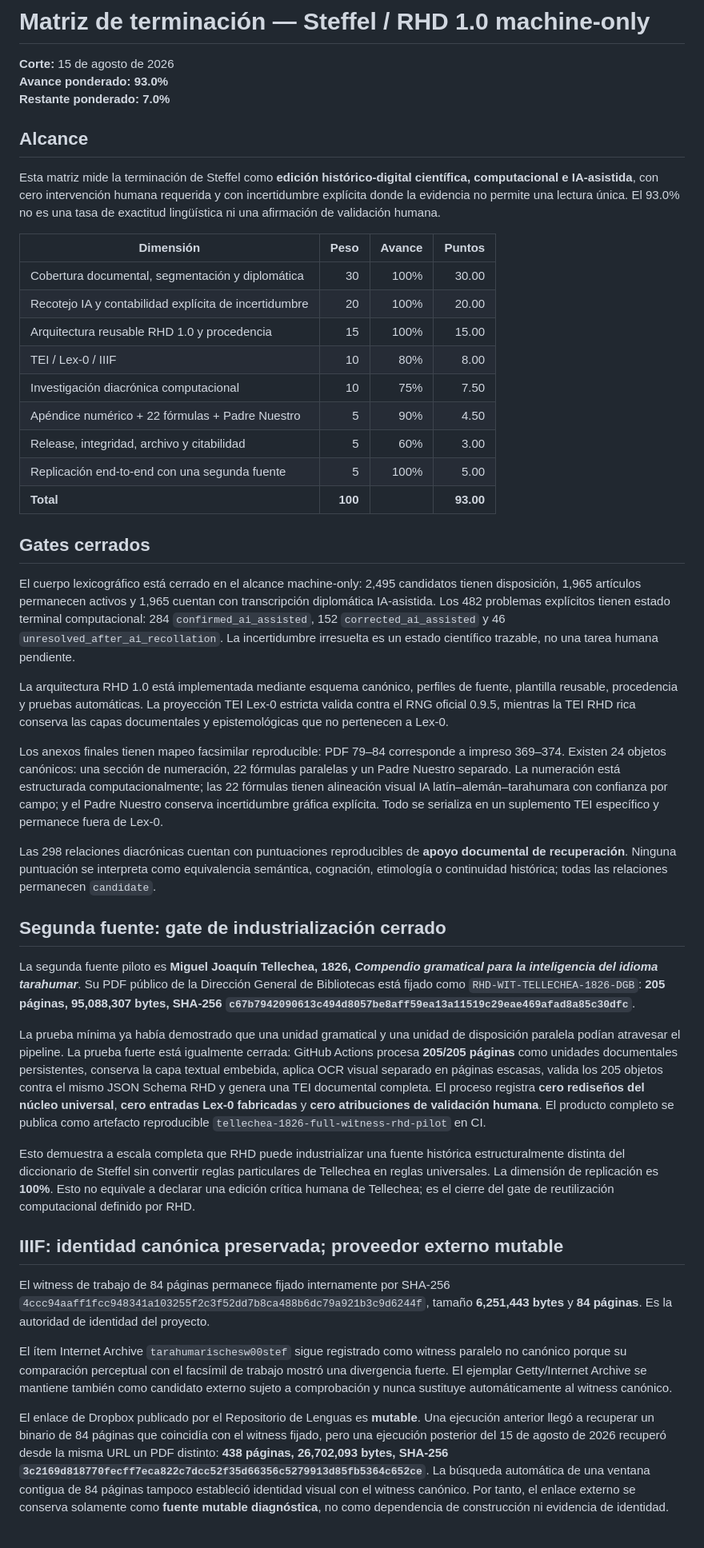
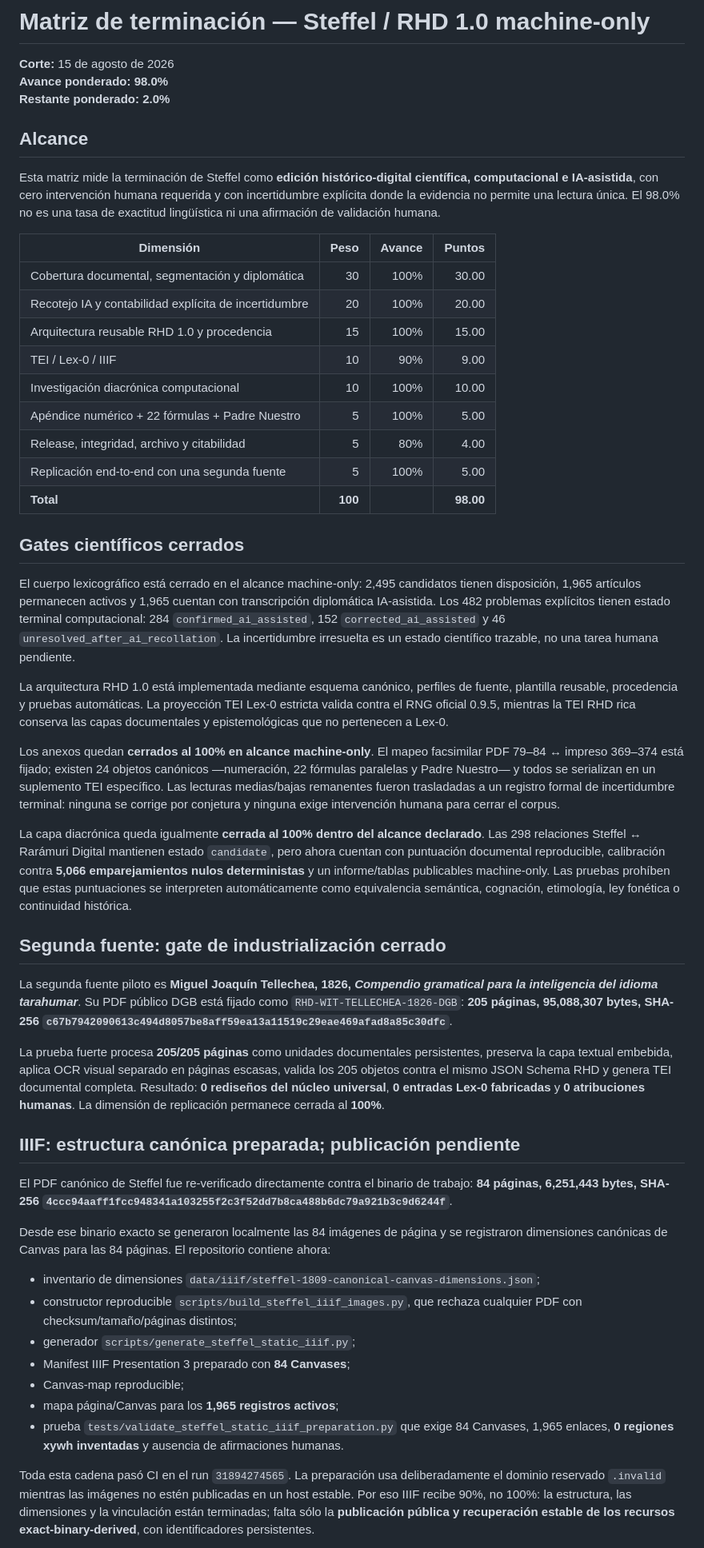
Before and after one commit to fersandovalgtz/raramuri-historico, a Markdown page: docs/MACHINE_ONLY_COMPLETION_MATRIX.md, the part around one of its changes. Shown at 80% size. GitHub-like rendering.

Commit message:
docs: update machine-only completion matrix to 98 percent

```diff
--- a/docs/MACHINE_ONLY_COMPLETION_MATRIX.md
+++ b/docs/MACHINE_ONLY_COMPLETION_MATRIX.md
@@ -1,48 +1,54 @@
 # Matriz de terminación — Steffel / RHD 1.0 machine-only
 
 **Corte:** 15 de agosto de 2026
-**Avance ponderado:** **93.0%**
-**Restante ponderado:** **7.0%**
+**Avance ponderado:** **98.0%**
+**Restante ponderado:** **2.0%**
 
 ## Alcance
 
-Esta matriz mide la terminación de Steffel como **edición histórico-digital científica, computacional e IA-asistida**, con cero intervención humana requerida y con incertidumbre explícita donde la evidencia no permite una lectura única. El 93.0% no es una tasa de exactitud lingüística ni una afirmación de validación humana.
+Esta matriz mide la terminación de Steffel como **edición histórico-digital científica, computacional e IA-asistida**, con cero intervención humana requerida y con incertidumbre explícita donde la evidencia no permite una lectura única. El 98.0% no es una tasa de exactitud lingüística ni una afirmación de validación humana.
 
 | Dimensión | Peso | Avance | Puntos |
 |---|---:|---:|---:|
 | Cobertura documental, segmentación y diplomática | 30 | 100% | 30.00 |
 | Recotejo IA y contabilidad explícita de incertidumbre | 20 | 100% | 20.00 |
 | Arquitectura reusable RHD 1.0 y procedencia | 15 | 100% | 15.00 |
-| TEI / Lex-0 / IIIF | 10 | 80% | 8.00 |
-| Investigación diacrónica computacional | 10 | 75% | 7.50 |
-| Apéndice numérico + 22 fórmulas + Padre Nuestro | 5 | 90% | 4.50 |
-| Release, integridad, archivo y citabilidad | 5 | 60% | 3.00 |
+| TEI / Lex-0 / IIIF | 10 | 90% | 9.00 |
+| Investigación diacrónica computacional | 10 | 100% | 10.00 |
+| Apéndice numérico + 22 fórmulas + Padre Nuestro | 5 | 100% | 5.00 |
+| Release, integridad, archivo y citabilidad | 5 | 80% | 4.00 |
 | Replicación end-to-end con una segunda fuente | 5 | 100% | 5.00 |
-| **Total** | **100** |  | **93.00** |
+| **Total** | **100** |  | **98.00** |
 
-## Gates cerrados
+## Gates científicos cerrados
 
 El cuerpo lexicográfico está cerrado en el alcance machine-only: 2,495 candidatos tienen disposición, 1,965 artículos permanecen activos y 1,965 cuentan con transcripción diplomática IA-asistida. Los 482 problemas explícitos tienen estado terminal computacional: 284 `confirmed_ai_assisted`, 152 `corrected_ai_assisted` y 46 `unresolved_after_ai_recollation`. La incertidumbre irresuelta es un estado científico trazable, no una tarea humana pendiente.
 
 La arquitectura RHD 1.0 está implementada mediante esquema canónico, perfiles de fuente, plantilla reusable, procedencia y pruebas automáticas. La proyección TEI Lex-0 estricta valida contra el RNG oficial 0.9.5, mientras la TEI RHD rica conserva las capas documentales y epistemológicas que no pertenecen a Lex-0.
 
-Los anexos finales tienen mapeo facsimilar reproducible: PDF 79–84 corresponde a impreso 369–374. Existen 24 objetos canónicos: una sección de numeración, 22 fórmulas paralelas y un Padre Nuestro separado. La numeración está estructurada computacionalmente; las 22 fórmulas tienen alineación visual IA latín–alemán–tarahumara con confianza por campo; y el Padre Nuestro conserva incertidumbre gráfica explícita. Todo se serializa en un suplemento TEI específico y permanece fuera de Lex-0.
+Los anexos quedan **cerrados al 100% en alcance machine-only**. El mapeo facsimilar PDF 79–84 ↔ impreso 369–374 está fijado; existen 24 objetos canónicos —numeración, 22 fórmulas paralelas y Padre Nuestro— y todos se serializan en un suplemento TEI específico. Las lecturas medias/bajas remanentes fueron trasladadas a un registro formal de incertidumbre terminal: ninguna se corrige por conjetura y ninguna exige intervención humana para cerrar el corpus.
 
-Las 298 relaciones diacrónicas cuentan con puntuaciones reproducibles de **apoyo documental de recuperación**. Ninguna puntuación se interpreta como equivalencia semántica, cognación, etimología o continuidad histórica; todas las relaciones permanecen `candidate`.
+La capa diacrónica queda igualmente **cerrada al 100% dentro del alcance declarado**. Las 298 relaciones Steffel ↔ Rarámuri Digital mantienen estado `candidate`, pero ahora cuentan con puntuación documental reproducible, calibración contra **5,066 emparejamientos nulos deterministas** y un informe/tablas publicables machine-only. Las pruebas prohíben que estas puntuaciones se interpreten automáticamente como equivalencia semántica, cognación, etimología, ley fonética o continuidad histórica.
 
 ## Segunda fuente: gate de industrialización cerrado
 
-La segunda fuente piloto es **Miguel Joaquín Tellechea, 1826, _Compendio gramatical para la inteligencia del idioma tarahumar_**. Su PDF público de la Dirección General de Bibliotecas está fijado como `RHD-WIT-TELLECHEA-1826-DGB`: **205 páginas, 95,088,307 bytes, SHA-256 `c67b7942090613c494d8057be8aff59ea13a11519c29eae469afad8a85c30dfc`**.
+La segunda fuente piloto es **Miguel Joaquín Tellechea, 1826, _Compendio gramatical para la inteligencia del idioma tarahumar_**. Su PDF público DGB está fijado como `RHD-WIT-TELLECHEA-1826-DGB`: **205 páginas, 95,088,307 bytes, SHA-256 `c67b7942090613c494d8057be8aff59ea13a11519c29eae469afad8a85c30dfc`**.
 
-La prueba mínima ya había demostrado que una unidad gramatical y una unidad de disposición paralela podían atravesar el pipeline. La prueba fuerte está igualmente cerrada: GitHub Actions procesa **205/205 páginas** como unidades documentales persistentes, conserva la capa textual embebida, aplica OCR visual separado en páginas escasas, valida los 205 objetos contra el mismo JSON Schema RHD y genera una TEI documental completa. El proceso registra **cero rediseños del núcleo universal**, **cero entradas Lex-0 fabricadas** y **cero atribuciones de validación humana**. El producto completo se publica como artefacto reproducible `tellechea-1826-full-witness-rhd-pilot` en CI.
+La prueba fuerte procesa **205/205 páginas** como unidades documentales persistentes, preserva la capa textual embebida, aplica OCR visual separado en páginas escasas, valida los 205 objetos contra el mismo JSON Schema RHD y genera TEI documental completa. Resultado: **0 rediseños del núcleo universal**, **0 entradas Lex-0 fabricadas** y **0 atribuciones humanas**. La dimensión de replicación permanece cerrada al **100%**.
 
-Esto demuestra a escala completa que RHD puede industrializar una fuente histórica estructuralmente distinta del diccionario de Steffel sin convertir reglas particulares de Tellechea en reglas universales. La dimensión de replicación es **100%**. Esto no equivale a declarar una edición crítica humana de Tellechea; es el cierre del gate de reutilización computacional definido por RHD.
+## IIIF: estructura canónica preparada; publicación pendiente
 
-## IIIF: identidad canónica preservada; proveedor externo mutable
+El PDF canónico de Steffel fue re-verificado directamente contra el binario de trabajo: **84 páginas, 6,251,443 bytes, SHA-256 `4ccc94aaff1fcc948341a103255f2c3f52dd7b8ca488b6dc79a921b3c9d6244f`**.
 
-El witness de trabajo de 84 páginas permanece fijado internamente por SHA-256 `4ccc94aaff1fcc948341a103255f2c3f52dd7b8ca488b6dc79a921b3c9d6244f`, tamaño **6,251,443 bytes** y **84 páginas**. Es la autoridad de identidad del proyecto.
+Desde ese binario exacto se generaron localmente las 84 imágenes de página y se registraron dimensiones canónicas de Canvas para las 84 páginas. El repositorio contiene ahora:
 
-El ítem Internet Archive `tarahumarischesw00stef` sigue registrado como witness paralelo no canónico porque su comparación perceptual con el facsímil de trabajo mostró una divergencia fuerte. El ejemplar Getty/Internet Archive se mantiene también como candidato externo sujeto a comprobación y nunca sustituye automáticamente al witness canónico.
+- inventario de dimensiones `data/iiif/steffel-1809-canonical-canvas-dimensions.json`;
+- constructor reproducible `scripts/build_steffel_iiif_images.py`, que rechaza cualquier PDF con checksum/tamaño/páginas distintos;
+- generador `scripts/generate_steffel_static_iiif.py`;
+- Manifest IIIF Presentation 3 preparado con **84 Canvases**;
+- Canvas-map reproducible;
+- mapa página/Canvas para los **1,965 registros activos**;
+- prueba `tests/validate_steffel_static_iiif_preparation.py` que exige 84 Canvases, 1,965 enlaces, **0 regiones xywh inventadas** y ausencia de afirmaciones humanas.
 
-El enlace de Dropbox publicado por el Repositorio de Lenguas es **mutable**. Una ejecución anterior llegó a recuperar un binario de 84 páginas que coincidía con el witness fijado, pero una ejecución posterior del 15 de agosto de 2026 recuperó desde la misma URL un PDF distinto: **438 páginas, 26,702,093 bytes, SHA-256 `3c2169d818770fecff7eca822c7dcc52f35d66356c5279913d85fb5364c652ce`**. La búsqueda automática de una ventana contigua de 84 páginas tampoco estableció identidad visual con el witness canónico. Por tanto, el enlace externo se conserva solamente como **fuente mutable diagnóstica**, no como dependencia de construcción ni evidencia de identidad.
+Toda esta cadena pasó CI en el run `31894274565`. La preparación usa deliberadamente el dominio reservado `.invalid` mientras las imágenes no estén publicadas en un host estable. Por eso IIIF recibe 90%, no 100%: la estructura, las dimensiones y la vinculación están terminadas; falta sólo la **publicación pública y recuperación estable de los recursos exact-binary-derived**, con identificadores persistentes.
 
```
Also changed, not shown: other parts of docs/MACHINE_ONLY_COMPLETION_MATRIX.md (+12 -8 lines).
